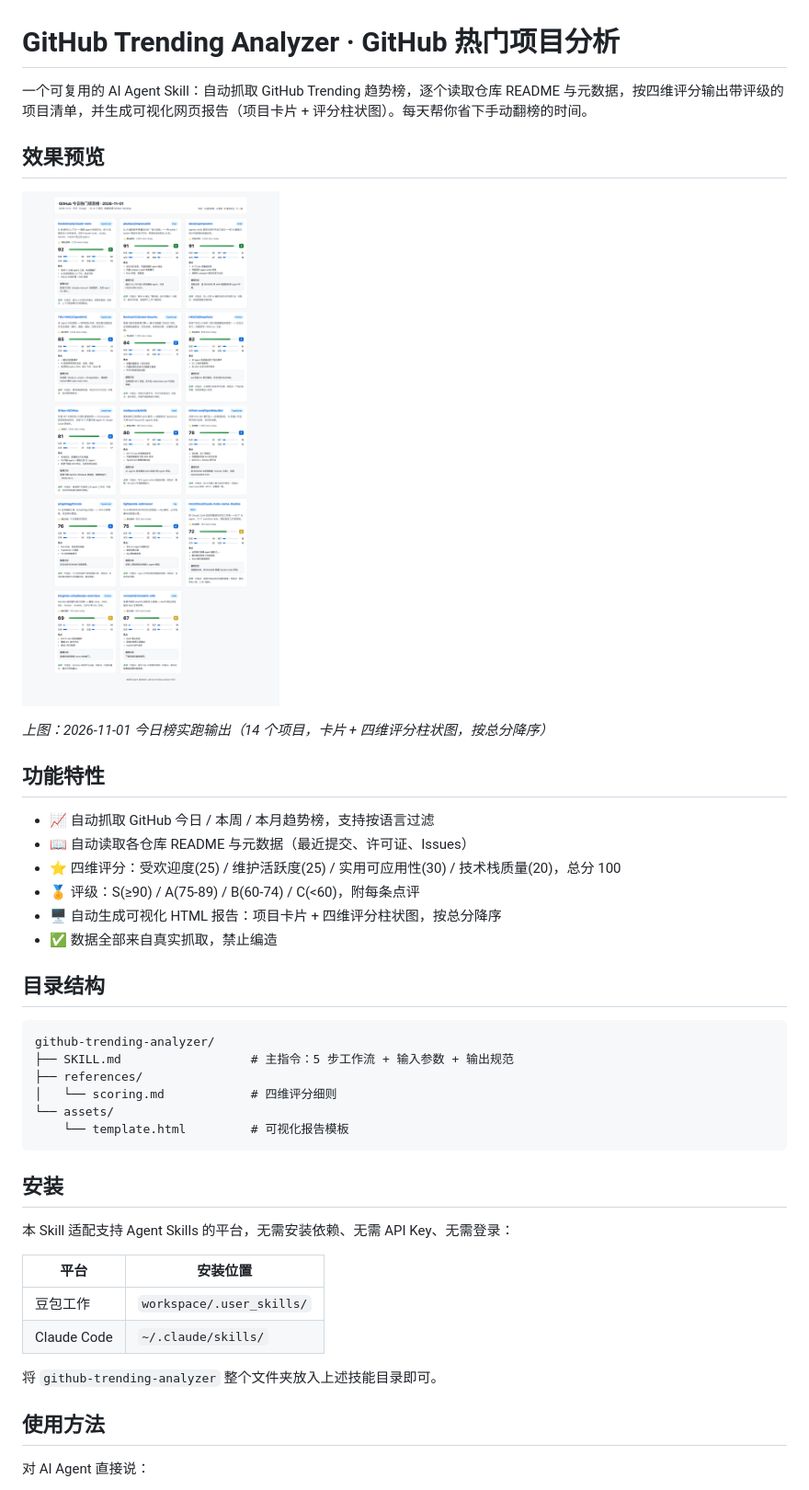
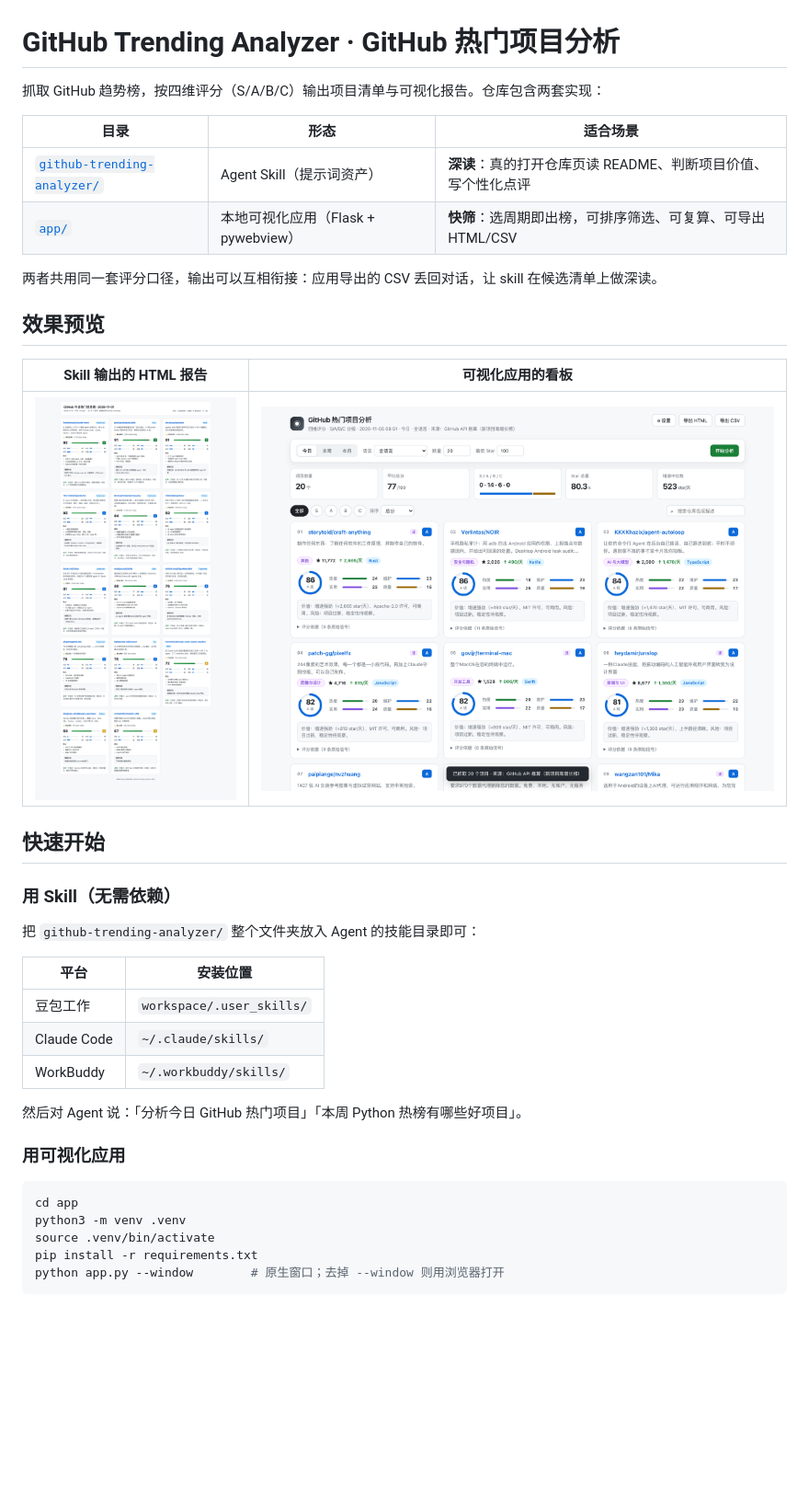
Before and after one commit to JohnWelo/github-trending-analyzer, a Markdown page: README.md, the part around one of its changes. Shown at 92% size. GitHub-like rendering; pictures changed too: docs/app-preview.png (added); blank space fills up the shorter version.

````diff
--- a/README.md
+++ b/README.md
@@ -1,45 +1,41 @@
 # GitHub Trending Analyzer · GitHub 热门项目分析
 
-一个可复用的 AI Agent Skill：自动抓取 GitHub Trending 趋势榜，逐个读取仓库 README 与元数据，按四维评分输出带评级的项目清单，并生成可视化网页报告（项目卡片 + 评分柱状图）。每天帮你省下手动翻榜的时间。
+抓取 GitHub 趋势榜，按四维评分（S/A/B/C）输出项目清单与可视化报告。仓库包含两套实现：
+
+| 目录 | 形态 | 适合场景 |
+|---|---|---|
+| [`github-trending-analyzer/`](github-trending-analyzer/) | Agent Skill（提示词资产） | **深读**：真的打开仓库页读 README、判断项目价值、写个性化点评 |
+| [`app/`](app/) | 本地可视化应用（Flask + pywebview） | **快筛**：选周期即出榜，可排序筛选、可复算、可导出 HTML/CSV |
+
+两者共用同一套评分口径，输出可以互相衔接：应用导出的 CSV 丢回对话，让 skill 在候选清单上做深读。
 
 ## 效果预览
 
-![GitHub 今日热门项目榜效果预览](docs/demo-report.png)
+| Skill 输出的 HTML 报告 | 可视化应用的看板 |
+|---|---|
+| ![报告预览](docs/demo-report.png) | ![应用预览](docs/app-preview.png) |
 
-*上图：2026-11-01 今日榜实跑输出（14 个项目，卡片 + 四维评分柱状图，按总分降序）*
+## 快速开始
 
-## 功能特性
+### 用 Skill（无需依赖）
 
-- 📈 自动抓取 GitHub 今日 / 本周 / 本月趋势榜，支持按语言过滤
-- 📖 自动读取各仓库 README 与元数据（最近提交、许可证、Issues）
-- ⭐ 四维评分：受欢迎度(25) / 维护活跃度(25) / 实用可应用性(30) / 技术栈质量(20)，总分 100
-- 🏅 评级：S(≥90) / A(75-89) / B(60-74) / C(<60)，附每条点评
-- 🖥️ 自动生成可视化 HTML 报告：项目卡片 + 四维评分柱状图，按总分降序
-- ✅ 数据全部来自真实抓取，禁止编造
-
-## 目录结构
-
-```
-github-trending-analyzer/
-├── SKILL.md                  # 主指令：5 步工作流 + 输入参数 + 输出规范
-├── references/
-│   └── scoring.md            # 四维评分细则
-└── assets/
-    └── template.html         # 可视化报告模板
-```
-
-## 安装
-
-本 Skill 适配支持 Agent Skills 的平台，无需安装依赖、无需 API Key、无需登录：
+把 `github-trending-analyzer/` 整个文件夹放入 Agent 的技能目录即可：
 
 | 平台 | 安装位置 |
 |---|---|
 | 豆包工作 | `workspace/.user_skills/` |
 | Claude Code | `~/.claude/skills/` |
+| WorkBuddy | `~/.workbuddy/skills/` |
 
-将 `github-trending-analyzer` 整个文件夹放入上述技能目录即可。
+然后对 Agent 说：「分析今日 GitHub 热门项目」「本周 Python 热榜有哪些好项目」。
 
-## 使用方法
+### 用可视化应用
 
-对 AI Agent 直接说：
+```bash
+cd app
+python3 -m venv .venv
+source .venv/bin/activate
+pip install -r requirements.txt
+python app.py --window        # 原生窗口；去掉 --window 则用浏览器打开
+```
 
````
Also changed, not shown: other parts of README.md (+39 -22 lines), app/README.md (added, +119 -0 lines), github-trending-analyzer/SKILL.md (+7 -0 lines), 9 other files.
